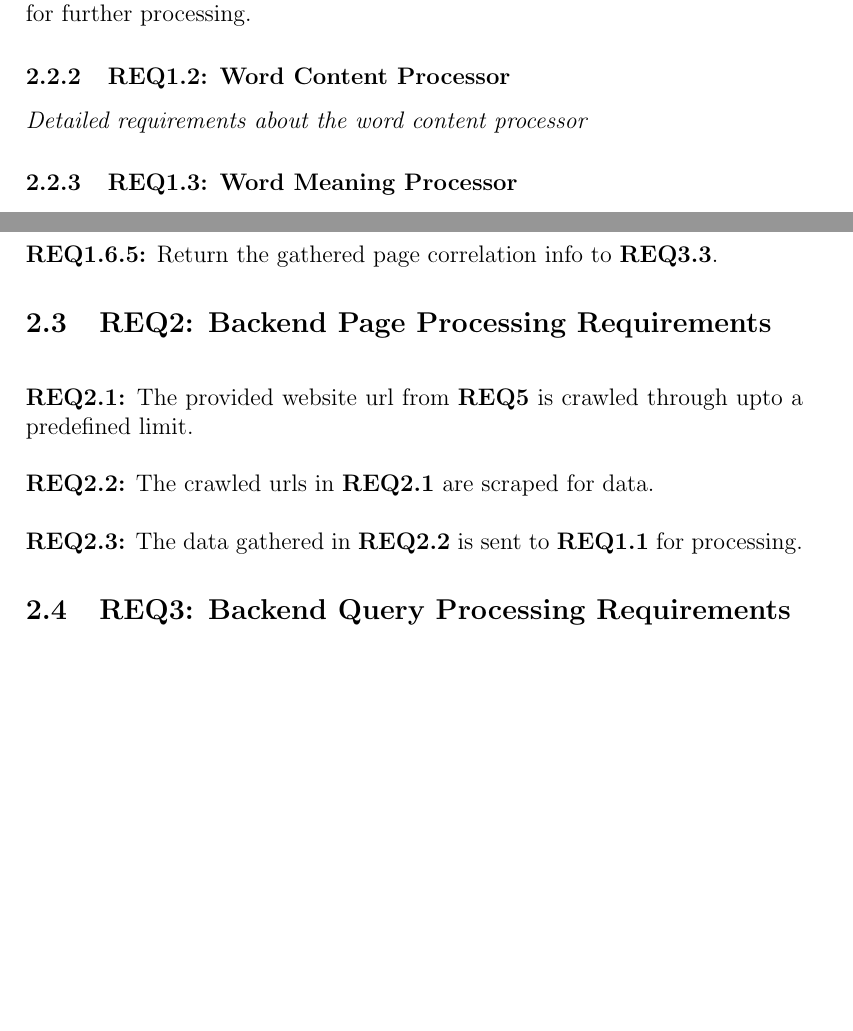
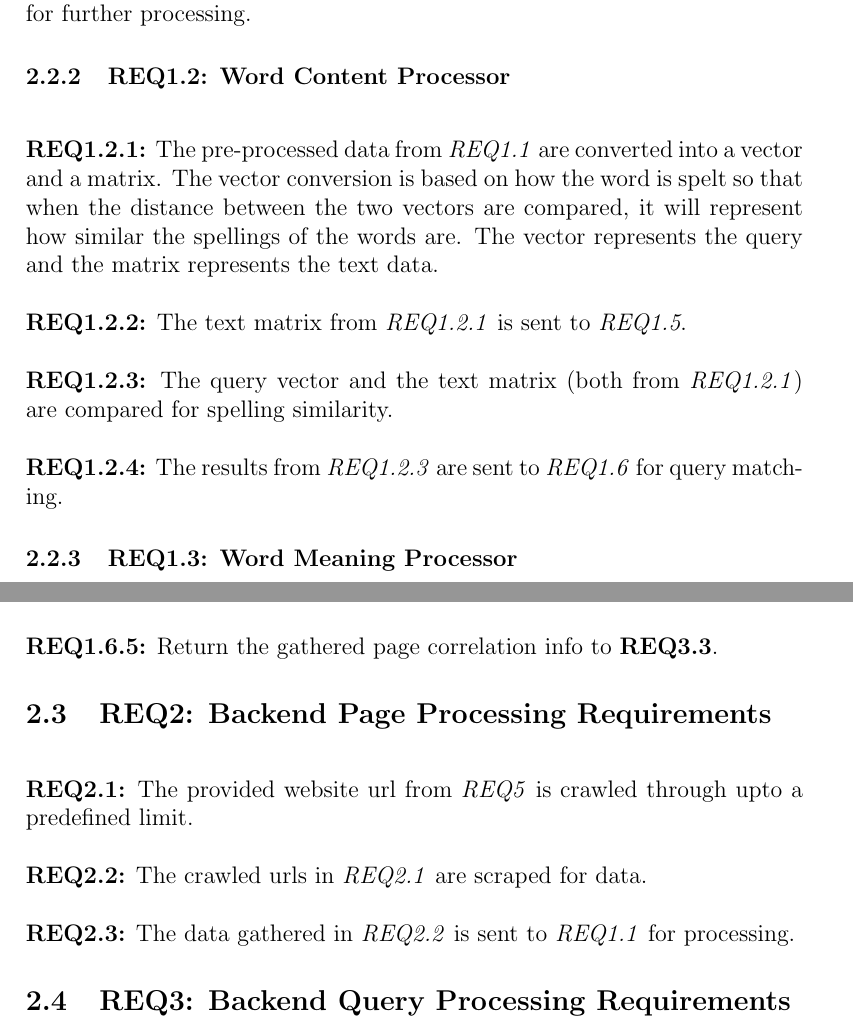
Before and after one commit to Linux-Tech-Tips/sw_eng, a LaTeX document (doc/req/index.tex, which reads doc/req/req1-2.tex, doc/req/req2.tex): two parts of pages 8 and 10 of 12, joined at a grey line, cut so that both start at the same text, the shorter picture padded with empty space. Compiled offline with pdfLaTeX.

Commit message:
Added content for REQ1.2. Changed the formatting from bold to italicised in REQ2, when referencing other subrequirements/requirements

```diff
--- a/doc/req/req1-2.tex
+++ b/doc/req/req1-2.tex
@@ -1,3 +1,10 @@
 \subsubsection{REQ1.2: Word Content Processor}
 
-\textit{Detailed requirements about the word content processor}
+
+\textbf{\\REQ1.2.1:} The pre-processed data from \textit{REQ1.1} are converted into a vector and a matrix. The vector conversion is based on how the word is spelt so that when the distance between the two vectors are compared, it will represent how similar the spellings of the words are. The vector represents the query and the matrix represents the text data. \par
+
+\textbf{\\REQ1.2.2:} The text matrix from \textit{REQ1.2.1} is sent to \textit{REQ1.5}. \par
+
+\textbf{\\REQ1.2.3:} The query vector and the text matrix (both from \textit{REQ1.2.1}) are compared for spelling similarity. \par
+
+\textbf{\\REQ1.2.4:} The results from \textit{REQ1.2.3} are sent to \textit{REQ1.6} for query matching. \par
--- a/doc/req/req2.tex
+++ b/doc/req/req2.tex
@@ -1,8 +1,8 @@
 \subsection{REQ2: Backend Page Processing Requirements}
 
 
-\textbf{\\REQ2.1:} The provided website url from \textbf{REQ5} is crawled  through upto a predefined limit.\par
+\textbf{\\REQ2.1:} The provided website url from \textit{REQ5} is crawled  through upto a predefined limit.\par
 
-\textbf{\\REQ2.2:} The crawled urls in \textbf{REQ2.1} are scraped for data.\par
+\textbf{\\REQ2.2:} The crawled urls in \textit{REQ2.1} are scraped for data.\par
 
-\textbf{\\REQ2.3:} The data gathered in \textbf{REQ2.2} is sent to \textbf{REQ1.1} for processing.\par
+\textbf{\\REQ2.3:} The data gathered in \textit{REQ2.2} is sent to \textit{REQ1.1} for processing.\par
```
